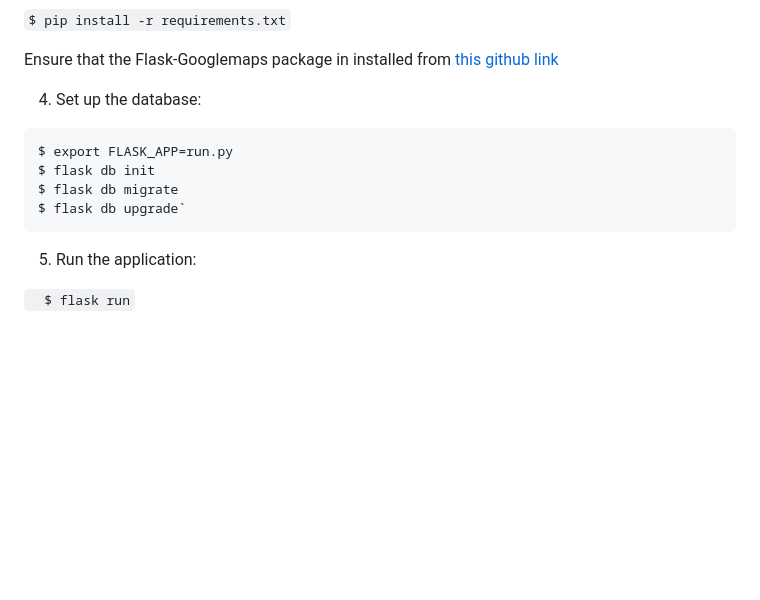
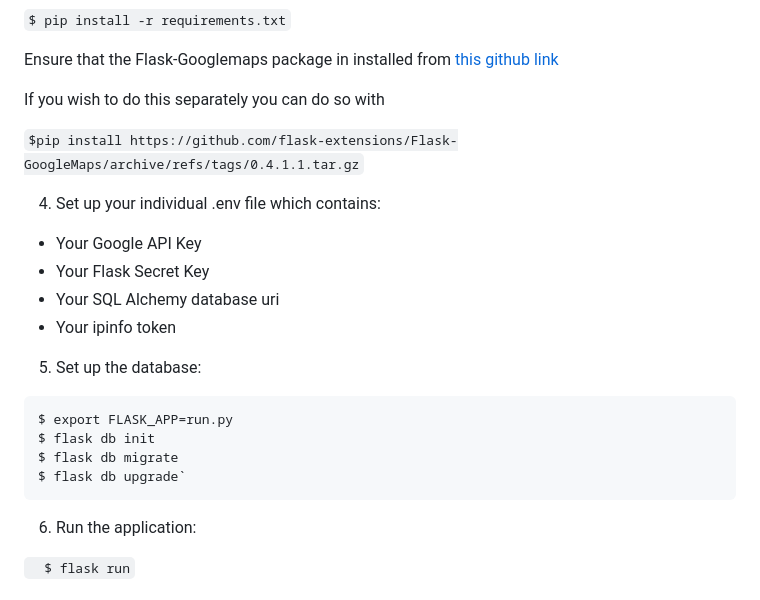
Before and after one commit to AntonyQuang/Allergy-Menu-Map, a Markdown page: README.md, the part around the change. Rendered like a GitHub page; blank space fills up the shorter version.

Commit message:
update installation instructions

````diff
--- a/README.md
+++ b/README.md
@@ -87,7 +87,17 @@ $ source env/bin/activate`
 
 Ensure that the Flask-Googlemaps package in installed from [this github link](https://github.com/flask-extensions/Flask-GoogleMaps/releases/tag/0.4.1.1)
 
-4. Set up the database:
+If you wish to do this separately you can do so with
+
+```$pip install https://github.com/flask-extensions/Flask-GoogleMaps/archive/refs/tags/0.4.1.1.tar.gz```
+
+4. Set up your individual .env file which contains:
+ - Your Google API Key
+ - Your Flask Secret Key
+ - Your SQL Alchemy database uri
+ - Your ipinfo token
+
+5. Set up the database:
 
 ```
 $ export FLASK_APP=run.py
@@ -95,7 +105,7 @@ $ flask db init
 $ flask db migrate
 $ flask db upgrade`
 ```
-5. Run the application:
+6. Run the application:
 
 `  $ flask run`
 
````
